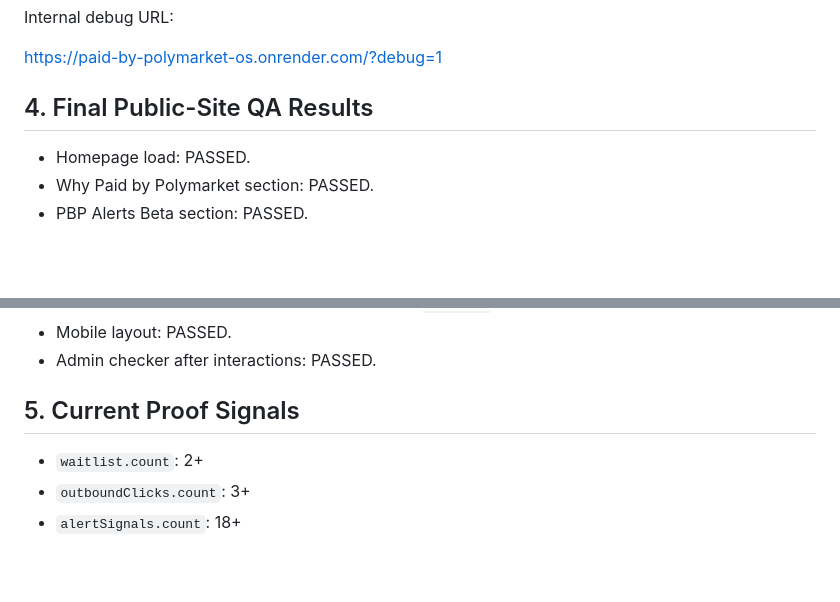
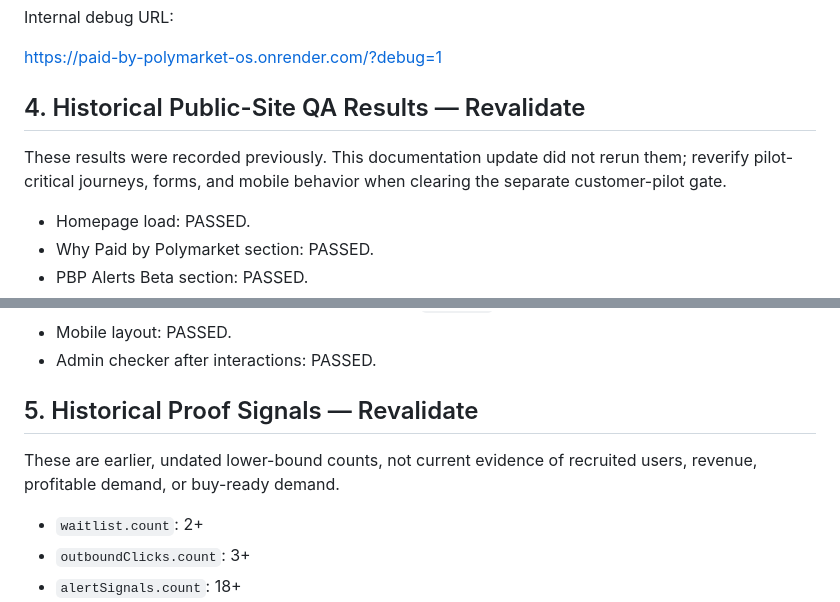
Before and after one commit to dreadmetal111/paid-by-polymarket-os, a Markdown page: docs/public-beta-launch-checklist.md, 2 parts joined by grey strips. Rendered like a GitHub page; blank space fills up the shorter version.

```diff
--- a/docs/public-beta-launch-checklist.md
+++ b/docs/public-beta-launch-checklist.md
@@ -34,7 +36,9 @@ Internal debug URL:
 
 [https://paid-by-polymarket-os.onrender.com/?debug=1](https://paid-by-polymarket-os.onrender.com/?debug=1)
 
-## 4. Final Public-Site QA Results
+## 4. Historical Public-Site QA Results — Revalidate
+
+These results were recorded previously. This documentation update did not rerun them; reverify pilot-critical journeys, forms, and mobile behavior when clearing the separate customer-pilot gate.
 
 - Homepage load: PASSED.
 - Why Paid by Polymarket section: PASSED.
@@ -50,7 +54,9 @@ Internal debug URL:
 - Mobile layout: PASSED.
 - Admin checker after interactions: PASSED.
 
-## 5. Current Proof Signals
+## 5. Historical Proof Signals — Revalidate
+
+These are earlier, undated lower-bound counts, not current evidence of recruited users, revenue, profitable demand, or buy-ready demand.
 
 - `waitlist.count`: 2+
 - `outboundClicks.count`: 3+
```
Also changed, not shown: other parts of docs/public-beta-launch-checklist.md (+9 -7 lines), docs/admin-ops-checklist.md (+6 -2 lines), docs/pilot-readiness-2026-10-21.md (added, +56 -0 lines).
